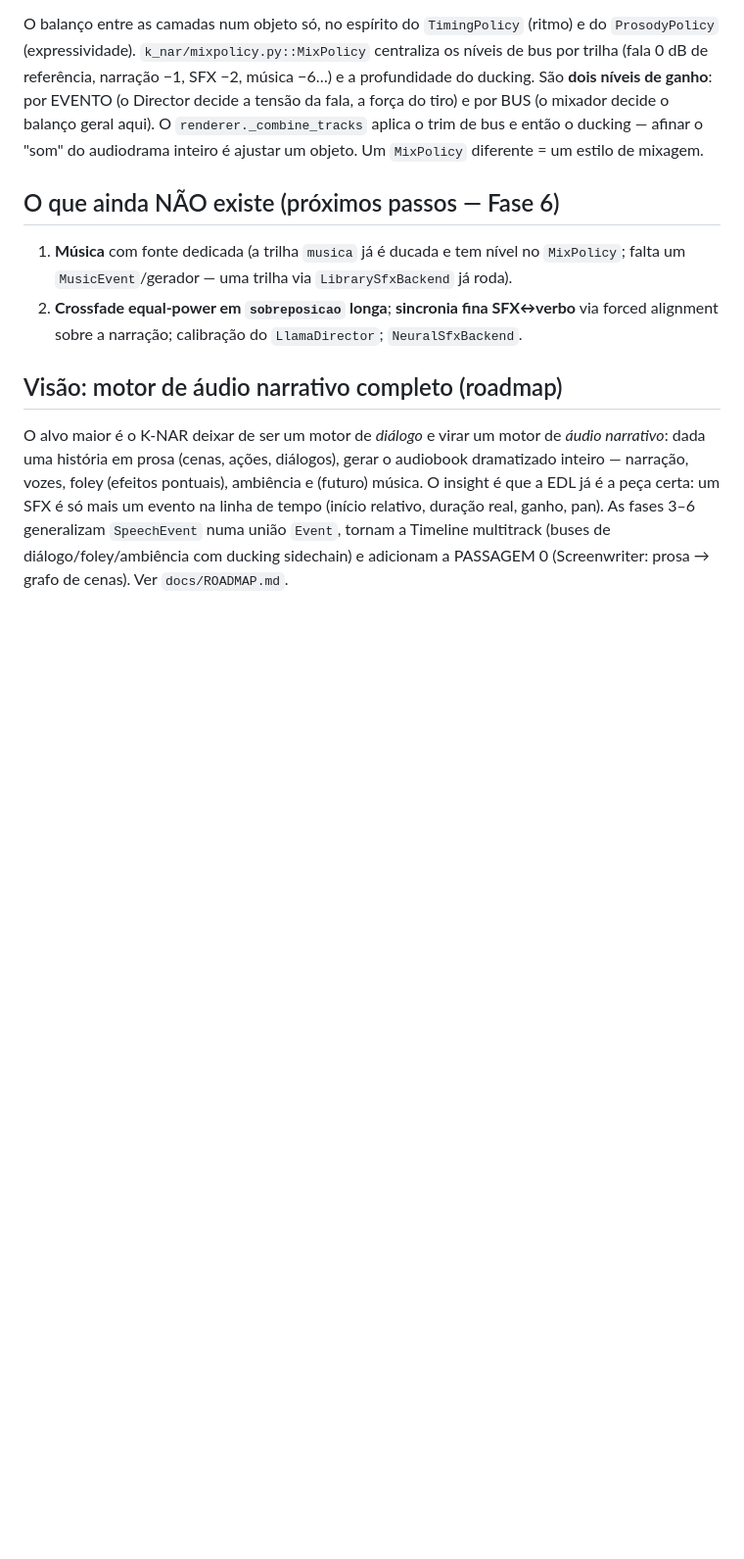
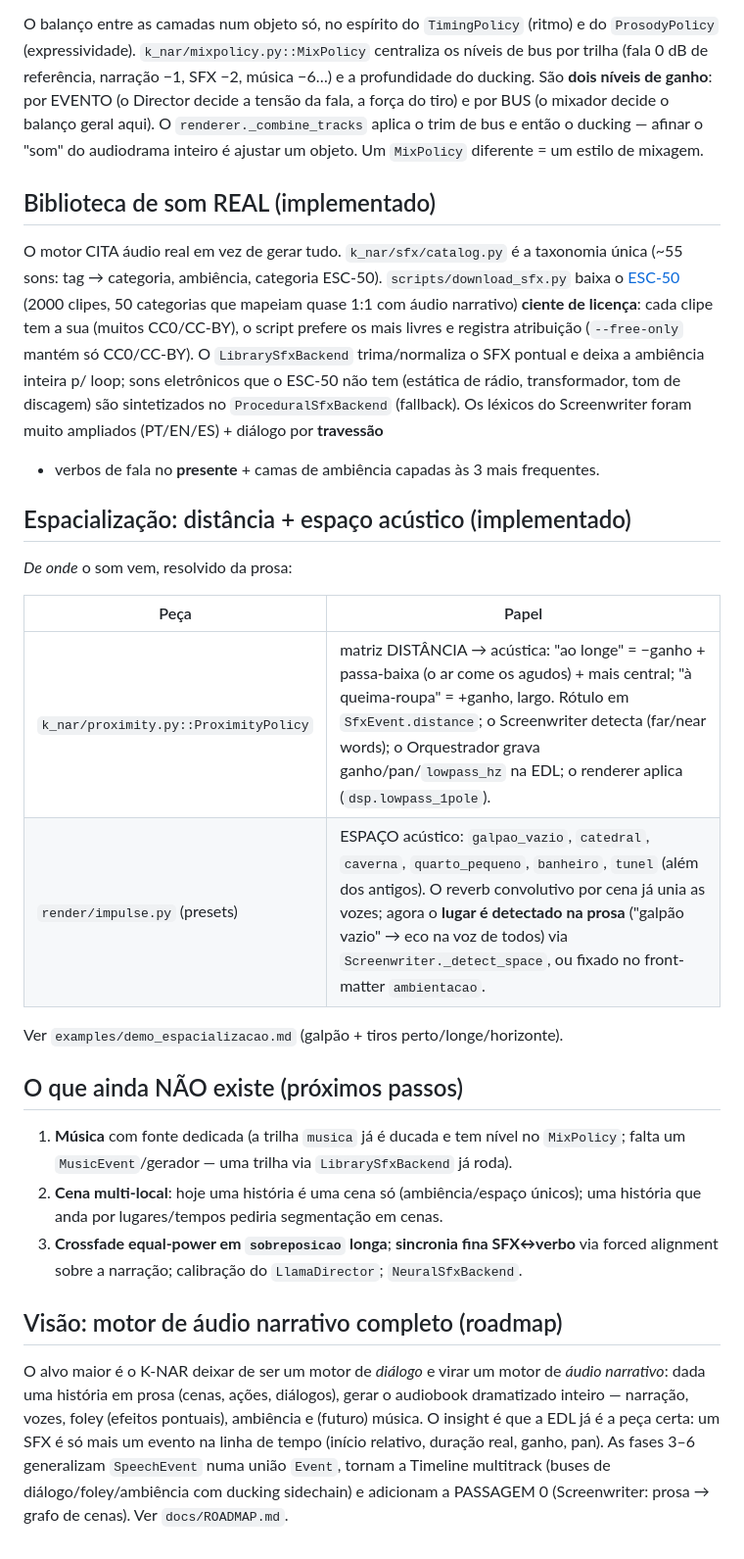
Before and after one commit to fcadusims-droid/K-NAR, a Markdown page: docs/ARCHITECTURE.md, the part around the change. Shown at 98% size. GitHub-like rendering; blank space fills up the shorter version.

```diff
--- a/docs/ARCHITECTURE.md
+++ b/docs/ARCHITECTURE.md
@@ -306,11 +306,37 @@ tensão da fala, a força do tiro) e por BUS (o mixador decide o balanço geral
 `renderer._combine_tracks` aplica o trim de bus e então o ducking — afinar o "som" do
 audiodrama inteiro é ajustar um objeto. Um `MixPolicy` diferente = um estilo de mixagem.
 
-## O que ainda NÃO existe (próximos passos — Fase 6)
+## Biblioteca de som REAL (implementado)
+
+O motor CITA áudio real em vez de gerar tudo. `k_nar/sfx/catalog.py` é a taxonomia
+única (~55 sons: tag → categoria, ambiência, categoria ESC-50). `scripts/download_sfx.py`
+baixa o [ESC-50](https://github.com/karoldvl/ESC-50) (2000 clipes, 50 categorias que
+mapeiam quase 1:1 com áudio narrativo) **ciente de licença**: cada clipe tem a sua
+(muitos CC0/CC-BY), o script prefere os mais livres e registra atribuição (`--free-only`
+mantém só CC0/CC-BY). O `LibrarySfxBackend` trima/normaliza o SFX pontual e deixa a
+ambiência inteira p/ loop; sons eletrônicos que o ESC-50 não tem (estática de rádio,
+transformador, tom de discagem) são sintetizados no `ProceduralSfxBackend` (fallback).
+Os léxicos do Screenwriter foram muito ampliados (PT/EN/ES) + diálogo por **travessão**
++ verbos de fala no **presente** + camas de ambiência capadas às 3 mais frequentes.
+
+## Espacialização: distância + espaço acústico (implementado)
+
+*De onde* o som vem, resolvido da prosa:
+
+| Peça | Papel |
+|---|---|
+| `k_nar/proximity.py::ProximityPolicy` | matriz DISTÂNCIA → acústica: "ao longe" = −ganho + passa-baixa (o ar come os agudos) + mais central; "à queima-roupa" = +ganho, largo. Rótulo em `SfxEvent.distance`; o Screenwriter detecta (far/near words); o Orquestrador grava ganho/pan/`lowpass_hz` na EDL; o renderer aplica (`dsp.lowpass_1pole`). |
+| `render/impulse.py` (presets) | ESPAÇO acústico: `galpao_vazio`, `catedral`, `caverna`, `quarto_pequeno`, `banheiro`, `tunel` (além dos antigos). O reverb convolutivo por cena já unia as vozes; agora o **lugar é detectado na prosa** ("galpão vazio" → eco na voz de todos) via `Screenwriter._detect_space`, ou fixado no front-matter `ambientacao`. |
+
+Ver `examples/demo_espacializacao.md` (galpão + tiros perto/longe/horizonte).
+
+## O que ainda NÃO existe (próximos passos)
 
 1. **Música** com fonte dedicada (a trilha `musica` já é ducada e tem nível no
    `MixPolicy`; falta um `MusicEvent`/gerador — uma trilha via `LibrarySfxBackend` já roda).
-2. **Crossfade equal-power em `sobreposicao` longa**; **sincronia fina SFX↔verbo** via
+2. **Cena multi-local**: hoje uma história é uma cena só (ambiência/espaço únicos);
+   uma história que anda por lugares/tempos pediria segmentação em cenas.
+3. **Crossfade equal-power em `sobreposicao` longa**; **sincronia fina SFX↔verbo** via
    forced alignment sobre a narração; calibração do `LlamaDirector`; `NeuralSfxBackend`.
 
 ## Visão: motor de áudio narrativo completo (roadmap)
```
Also changed, not shown: README.md (+9 -0 lines), docs/TEMPLATE.md (+17 -3 lines).
